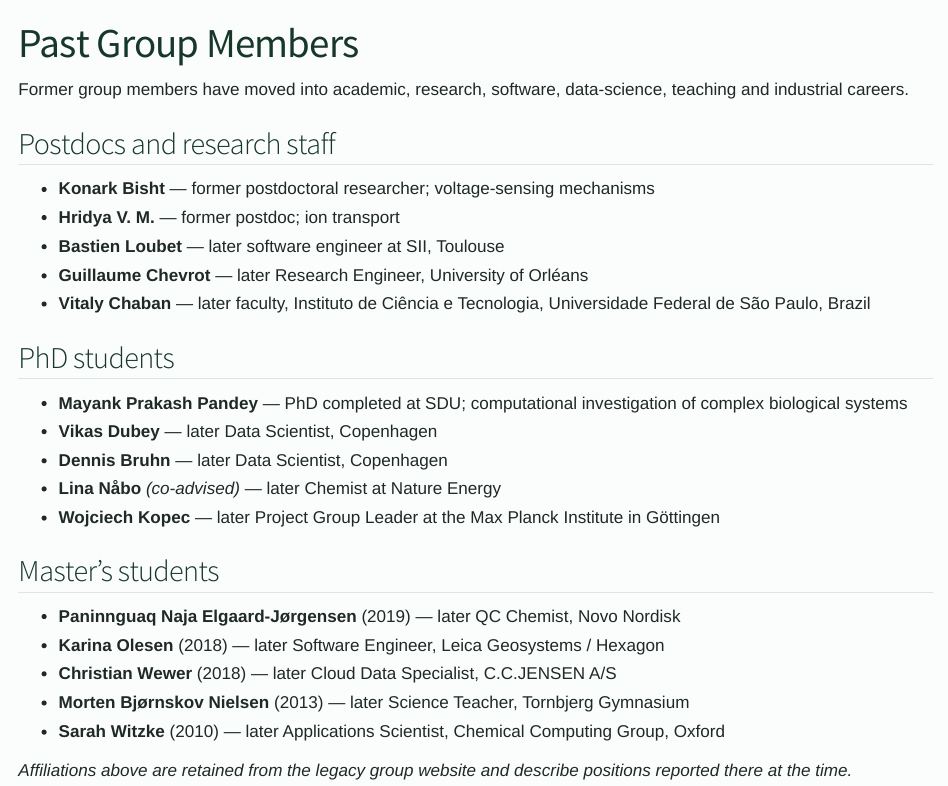
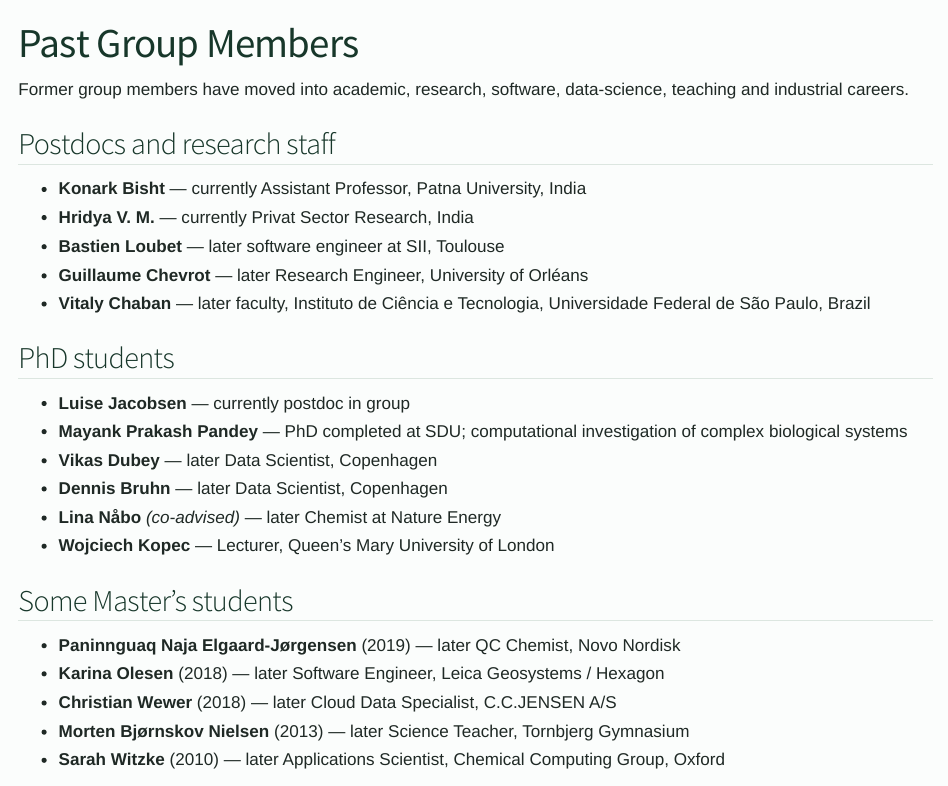
Before and after one commit to HimanshuKhandelia/hkgroup-site, a Quarto document (members/past.qmd): the page in a window 1100 px wide, from its top. Rendered offline with R 4.5, knitr and Pandoc in place of Quarto, with nearby package versions.

Commit message:
Update present and past group members

```diff
--- a/members/past.qmd
+++ b/members/past.qmd
@@ -6,26 +6,25 @@ Former group members have moved into academic, research, software, data-science,
 
 ## Postdocs and research staff
 
-- **Konark Bisht** — former postdoctoral researcher; voltage-sensing mechanisms
-- **Hridya V. M.** — former postdoc; ion transport
+- **Konark Bisht** — currently Assistant Professor, Patna University, India
+- **Hridya V. M.** — currently Privat Sector Research, India
 - **Bastien Loubet** — later software engineer at SII, Toulouse
 - **Guillaume Chevrot** — later Research Engineer, University of Orléans
 - **Vitaly Chaban** — later faculty, Instituto de Ciência e Tecnologia, Universidade Federal de São Paulo, Brazil
 
 ## PhD students
 
+- **Luise Jacobsen** — currently postdoc in group
 - **Mayank Prakash Pandey** — PhD completed at SDU; computational investigation of complex biological systems
 - **Vikas Dubey** — later Data Scientist, Copenhagen
 - **Dennis Bruhn** — later Data Scientist, Copenhagen
 - **Lina Nåbo** *(co-advised)* — later Chemist at Nature Energy
-- **Wojciech Kopec** — later Project Group Leader at the Max Planck Institute in Göttingen
+- **Wojciech Kopec** — Lecturer, Queen's Mary University of London
 
-## Master's students
+## Some Master's students
 
 - **Paninnguaq Naja Elgaard-Jørgensen** (2019) — later QC Chemist, Novo Nordisk
 - **Karina Olesen** (2018) — later Software Engineer, Leica Geosystems / Hexagon
 - **Christian Wewer** (2018) — later Cloud Data Specialist, C.C.JENSEN A/S
 - **Morten Bjørnskov Nielsen** (2013) — later Science Teacher, Tornbjerg Gymnasium
 - **Sarah Witzke** (2010) — later Applications Scientist, Chemical Computing Group, Oxford
-
-*Affiliations above are retained from the legacy group website and describe positions reported there at the time.*
```
Also changed, not shown: members/present.qmd (+1 -1 lines).
